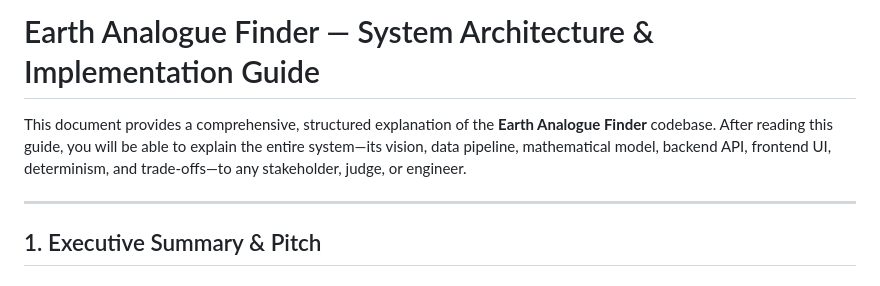
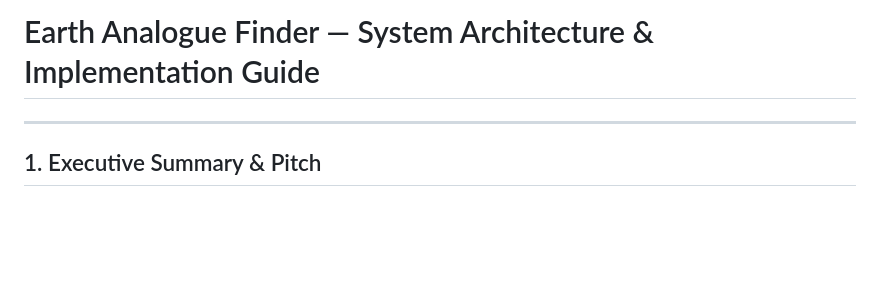
Before and after one commit to KraKEn-bit/TerraNova, a Markdown page: explanation.md, the part around the change. Drawn GitHub-style; blank space fills up the shorter version.

Commit message:
explanation edited

```diff
--- a/explanation.md
+++ b/explanation.md
@@ -1,6 +1,5 @@
 # Earth Analogue Finder — System Architecture & Implementation Guide
 
-This document provides a comprehensive, structured explanation of the **Earth Analogue Finder** codebase. After reading this guide, you will be able to explain the entire system—its vision, data pipeline, mathematical model, backend API, frontend UI, determinism, and trade-offs—to any stakeholder, judge, or engineer.
 
 ---
 
```
